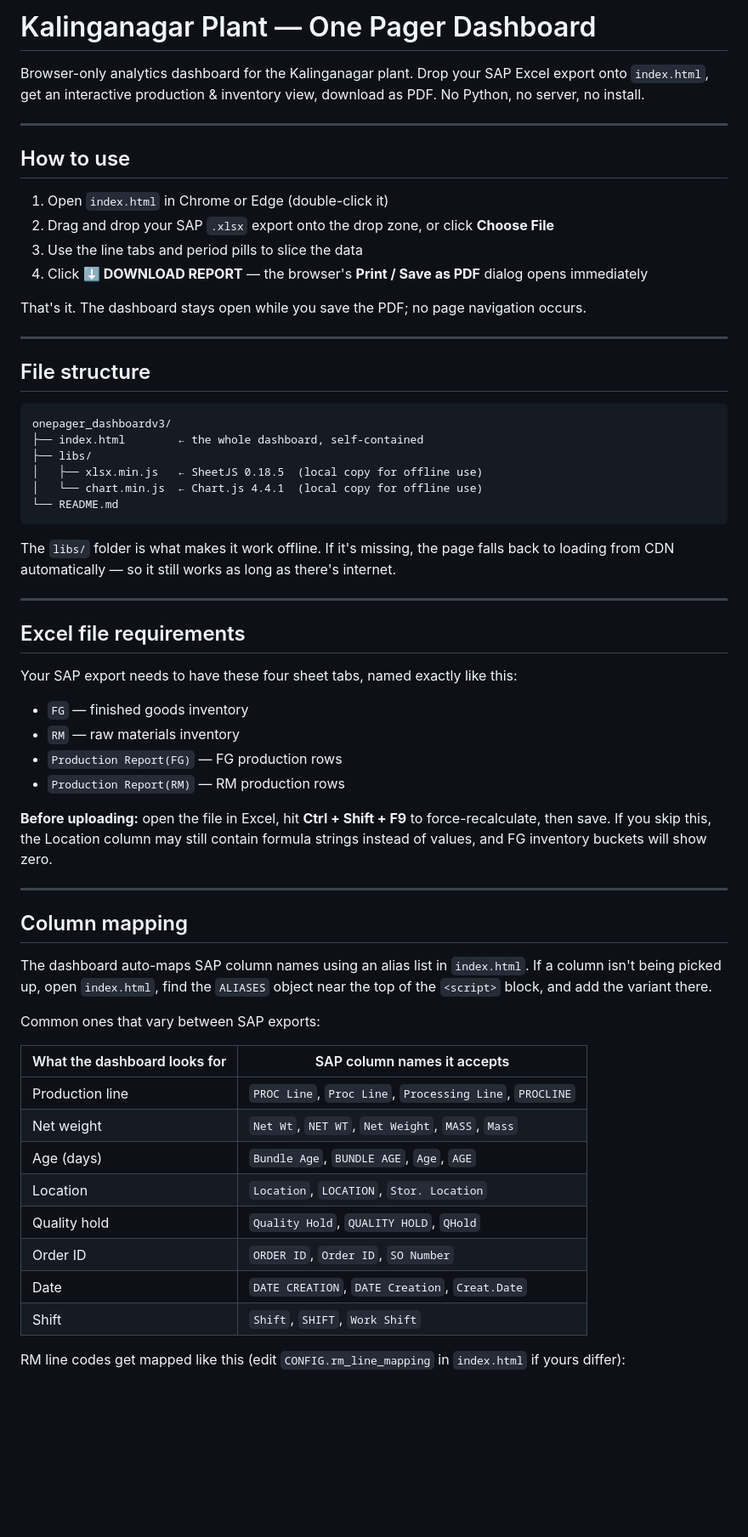
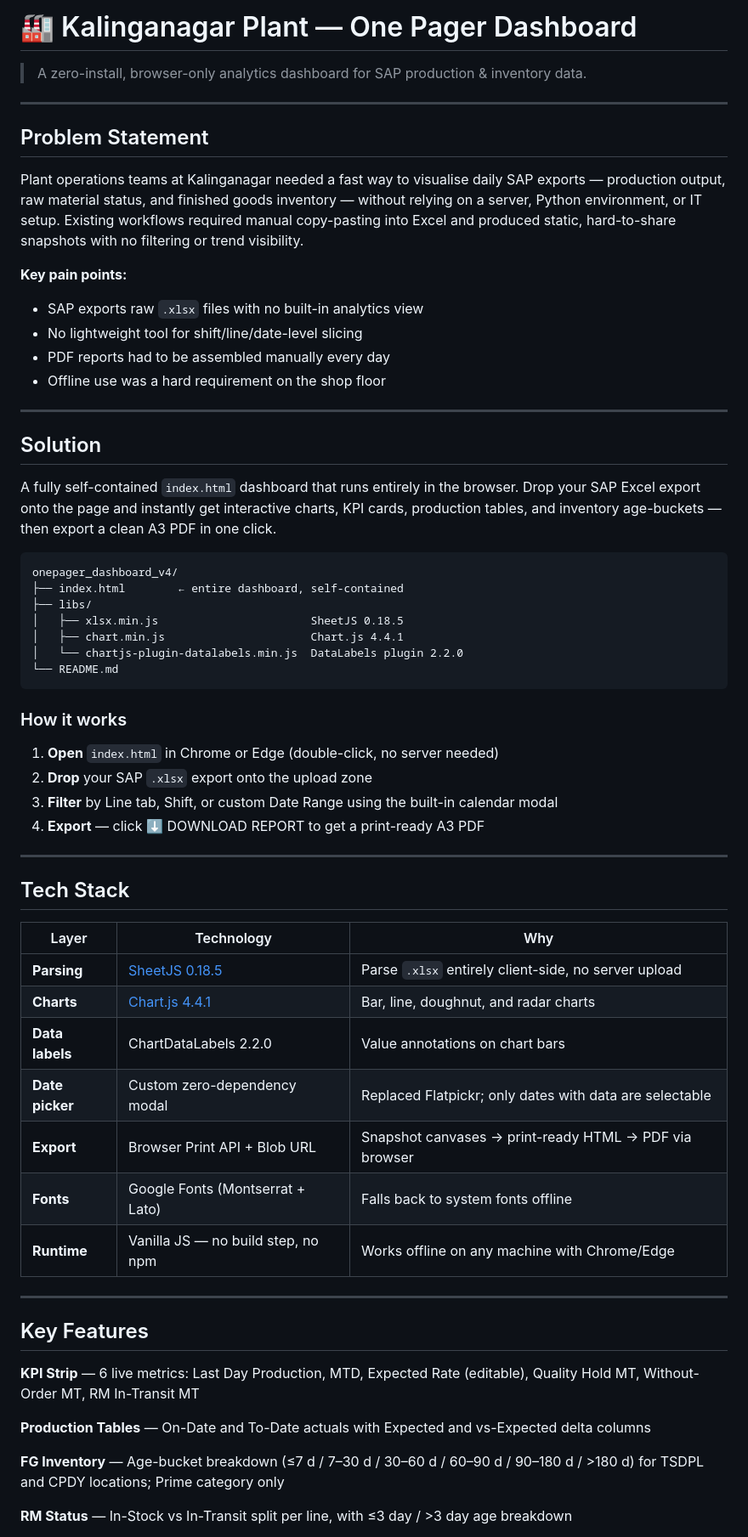
Before and after one commit to asg-7/Onepager_Dashboard_TSDPL, a Markdown page: README.md, the part around one of its changes. Shown at 85% size. Drawn GitHub-style; blank space fills up the shorter version.

Commit message:
Revise README for Kalinganagar Plant Dashboard v4
Updated README to reflect changes in version 4, including new features and usage instructions.

````diff
--- a/README.md
+++ b/README.md
@@ -1,64 +1,65 @@
-# Kalinganagar Plant — One Pager Dashboard
+# 🏭 Kalinganagar Plant — One Pager Dashboard
 
-Browser-only analytics dashboard for the Kalinganagar plant. Drop your SAP Excel export onto `index.html`, get an interactive production & inventory view, download as PDF. No Python, no server, no install.
+> A zero-install, browser-only analytics dashboard for SAP production & inventory data.
 
 ---
 
-## How to use
+## Problem Statement
 
-1. Open `index.html` in Chrome or Edge (double-click it)
-2. Drag and drop your SAP `.xlsx` export onto the drop zone, or click **Choose File**
-3. Use the line tabs and period pills to slice the data
-4. Click **⬇ DOWNLOAD REPORT** — the browser's **Print / Save as PDF** dialog opens immediately
+Plant operations teams at Kalinganagar needed a fast way to visualise daily SAP exports — production output, raw material status, and finished goods inventory — without relying on a server, Python environment, or IT setup. Existing workflows required manual copy-pasting into Excel and produced static, hard-to-share snapshots with no filtering or trend visibility.
 
-That's it. The dashboard stays open while you save the PDF; no page navigation occurs.
+**Key pain points:**
+- SAP exports raw `.xlsx` files with no built-in analytics view
+- No lightweight tool for shift/line/date-level slicing
+- PDF reports had to be assembled manually every day
+- Offline use was a hard requirement on the shop floor
 
 ---
 
-## File structure
+## Solution
+
+A fully self-contained `index.html` dashboard that runs entirely in the browser. Drop your SAP Excel export onto the page and instantly get interactive charts, KPI cards, production tables, and inventory age-buckets — then export a clean A3 PDF in one click.
 
 ```
-onepager_dashboardv3/
-├── index.html        ← the whole dashboard, self-contained
+onepager_dashboard_v4/
+├── index.html        ← entire dashboard, self-contained
 ├── libs/
-│   ├── xlsx.min.js   ← SheetJS 0.18.5  (local copy for offline use)
-│   └── chart.min.js  ← Chart.js 4.4.1  (local copy for offline use)
+│   ├── xlsx.min.js                       SheetJS 0.18.5
+│   ├── chart.min.js                      Chart.js 4.4.1
+│   └── chartjs-plugin-datalabels.min.js  DataLabels plugin 2.2.0
 └── README.md
 ```
 
-The `libs/` folder is what makes it work offline. If it's missing, the page falls back to loading from CDN automatically — so it still works as long as there's internet.
+### How it works
+
+1. **Open** `index.html` in Chrome or Edge (double-click, no server needed)
+2. **Drop** your SAP `.xlsx` export onto the upload zone
+3. **Filter** by Line tab, Shift, or custom Date Range using the built-in calendar modal
+4. **Export** — click ⬇ DOWNLOAD REPORT to get a print-ready A3 PDF
 
 ---
 
-## Excel file requirements
+## Tech Stack
 
-Your SAP export needs to have these four sheet tabs, named exactly like this:
-
-- `FG` — finished goods inventory
-- `RM` — raw materials inventory
-- `Production Report(FG)` — FG production rows
-- `Production Report(RM)` — RM production rows
-
-**Before uploading:** open the file in Excel, hit **Ctrl + Shift + F9** to force-recalculate, then save. If you skip this, the Location column may still contain formula strings instead of values, and FG inventory buckets will show zero.
+| Layer | Technology | Why |
+|---|---|---|
+| **Parsing** | [SheetJS 0.18.5](https://sheetjs.com/) | Parse `.xlsx` entirely client-side, no server upload |
+| **Charts** | [Chart.js 4.4.1](https://www.chartjs.org/) | Bar, line, doughnut, and radar charts |
+| **Data labels** | ChartDataLabels 2.2.0 | Value annotations on chart bars |
+| **Date picker** | Custom zero-dependency modal | Replaced Flatpickr; only dates with data are selectable |
+| **Export** | Browser Print API + Blob URL | Snapshot canvases → print-ready HTML → PDF via browser |
+| **Fonts** | Google Fonts (Montserrat + Lato) | Falls back to system fonts offline |
+| **Runtime** | Vanilla JS — no build step, no npm | Works offline on any machine with Chrome/Edge |
 
 ---
 
-## Column mapping
+## Key Features
 
-The dashboard auto-maps SAP column names using an alias list in `index.html`. If a column isn't being picked up, open `index.html`, find the `ALIASES` object near the top of the `<script>` block, and add the variant there.
+**KPI Strip** — 6 live metrics: Last Day Production, MTD, Expected Rate (editable), Quality Hold MT, Without-Order MT, RM In-Transit MT
 
-Common ones that vary between SAP exports:
+**Production Tables** — On-Date and To-Date actuals with Expected and vs-Expected delta columns
 
-| What the dashboard looks for | SAP column names it accepts |
-|---|---|
-| Production line | `PROC Line`, `Proc Line`, `Processing Line`, `PROCLINE` |
-| Net weight | `Net Wt`, `NET WT`, `Net Weight`, `MASS`, `Mass` |
-| Age (days) | `Bundle Age`, `BUNDLE AGE`, `Age`, `AGE` |
-| Location | `Location`, `LOCATION`, `Stor. Location` |
-| Quality hold | `Quality Hold`, `QUALITY HOLD`, `QHold` |
-| Order ID | `ORDER ID`, `Order ID`, `SO Number` |
-| Date | `DATE CREATION`, `DATE Creation`, `Creat.Date` |
-| Shift | `Shift`, `SHIFT`, `Work Shift` |
+**FG Inventory** — Age-bucket breakdown (≤7 d / 7–30 d / 30–60 d / 60–90 d / 90–180 d / >180 d) for TSDPL and CPDY locations; Prime category only
 
-RM line codes get mapped like this (edit `CONFIG.rm_line_mapping` in `index.html` if yours differ):
+**RM Status** — In-Stock vs In-Transit split per line, with ≤3 day / >3 day age breakdown
 
````
Also changed, not shown: other parts of README.md (+41 -81 lines).
